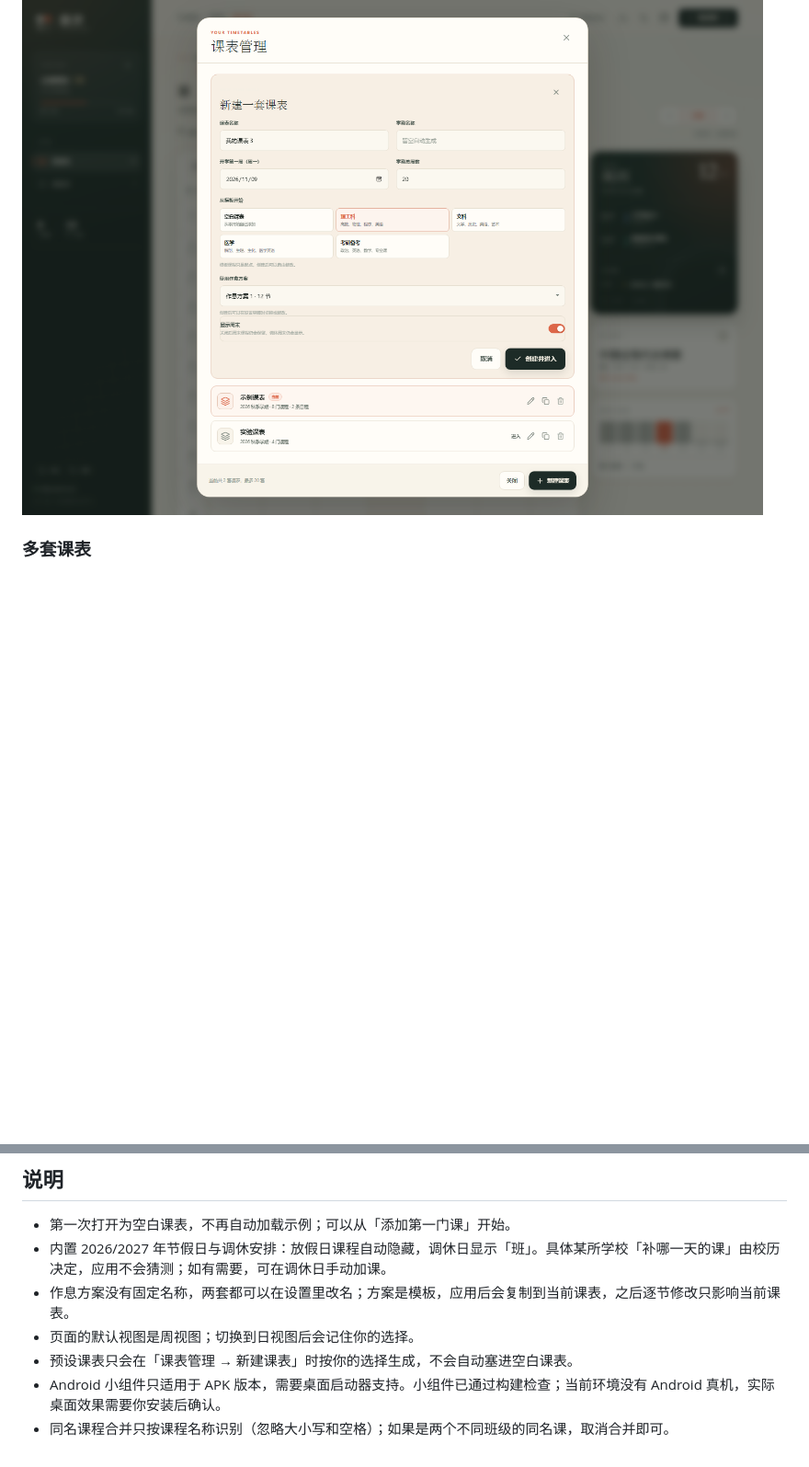
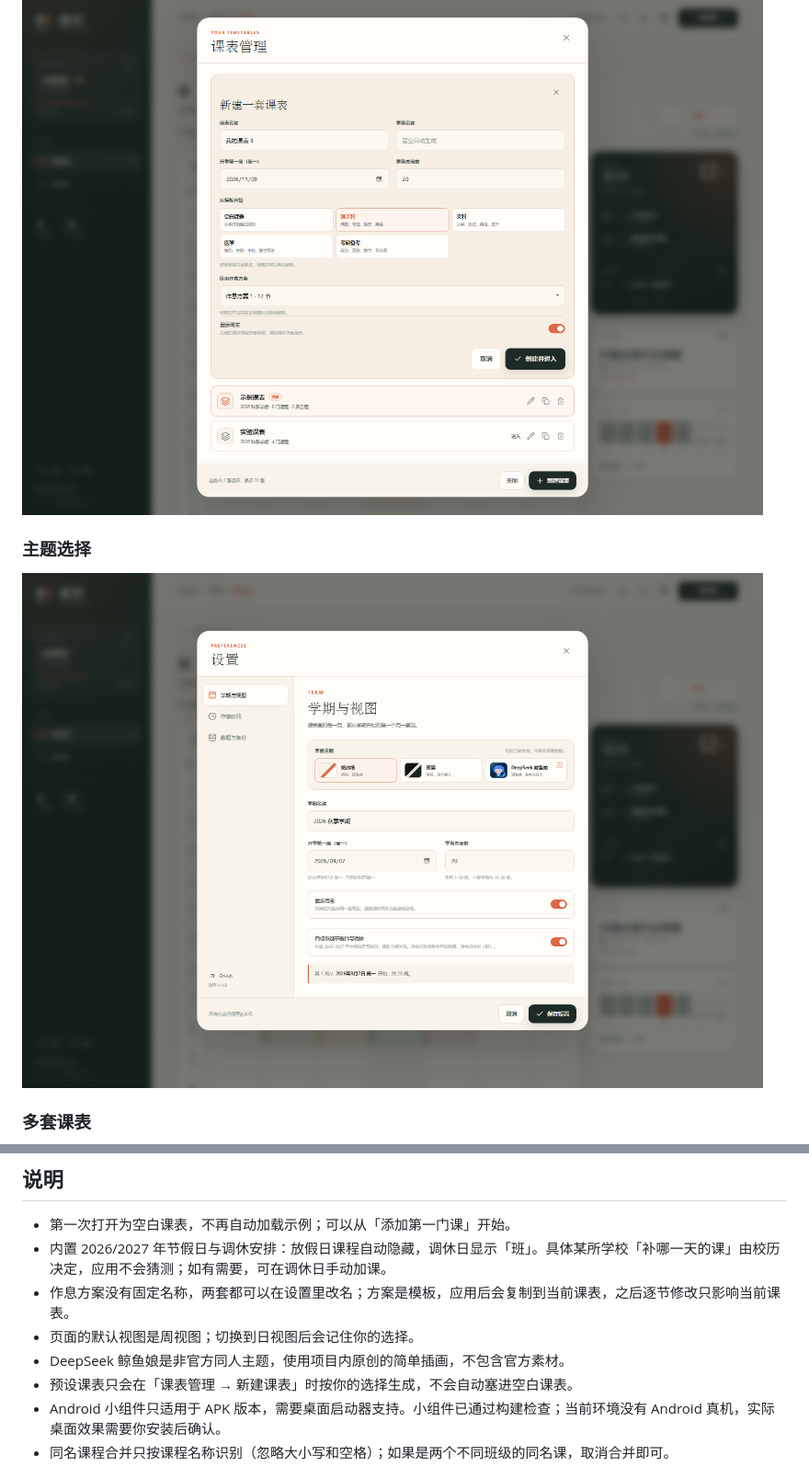
Before and after one commit to lcymxm/classflow, a Markdown page: README.md, 2 parts joined by grey strips. Shown at 92% size. Rendered like a GitHub page; pictures changed too: docs/screenshot-theme-picker.png (added); blank space fills up the shorter version.

```diff
--- a/README.md
+++ b/README.md
@@ -84,6 +92,10 @@
 ### 预设课表模板
 
 ![预设课表模板](docs/screenshot-templates.png)
+
+### 主题选择
+
+![主题选择](docs/screenshot-theme-picker.png)
 
 ### 多套课表
 
@@ -225,6 +238,7 @@ classflow/
 - 内置 2026/2027 年节假日与调休安排：放假日课程自动隐藏，调休日显示「班」。具体某所学校「补哪一天的课」由校历决定，应用不会猜测；如有需要，可在调休日手动加课。
 - 作息方案没有固定名称，两套都可以在设置里改名；方案是模板，应用后会复制到当前课表，之后逐节修改只影响当前课表。
 - 页面的默认视图是周视图；切换到日视图后会记住你的选择。
+- DeepSeek 鲸鱼娘是非官方同人主题，使用项目内原创的简单插画，不包含官方素材。
 - 预设课表只会在「课表管理 → 新建课表」时按你的选择生成，不会自动塞进空白课表。
 - Android 小组件只适用于 APK 版本，需要桌面启动器支持。小组件已通过构建检查；当前环境没有 Android 真机，实际桌面效果需要你安装后确认。
 - 同名课程合并只按课程名称识别（忽略大小写和空格）；如果是两个不同班级的同名课，取消合并即可。
```
Also changed, not shown: other parts of README.md (+16 -7 lines), docs/screenshot-whale-mobile.png (added), docs/screenshot-whale.png (added), 13 other files.
